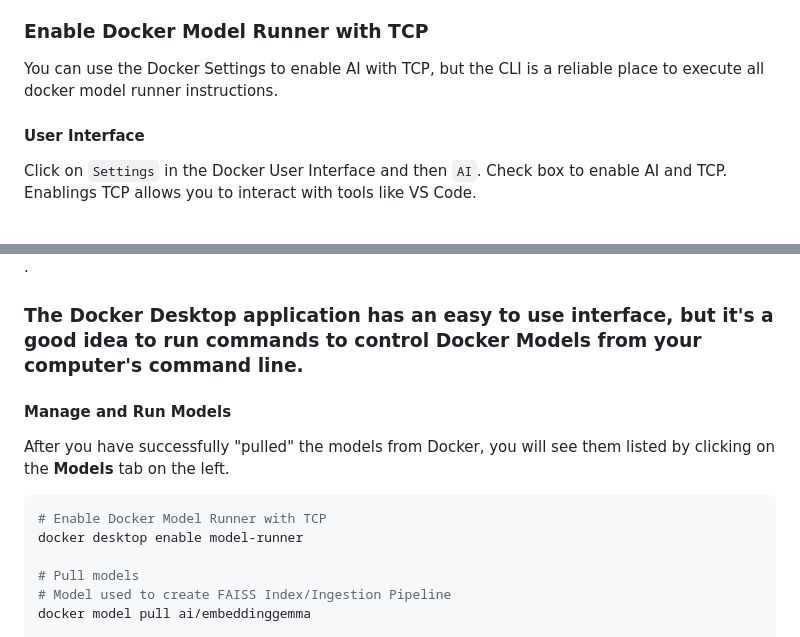
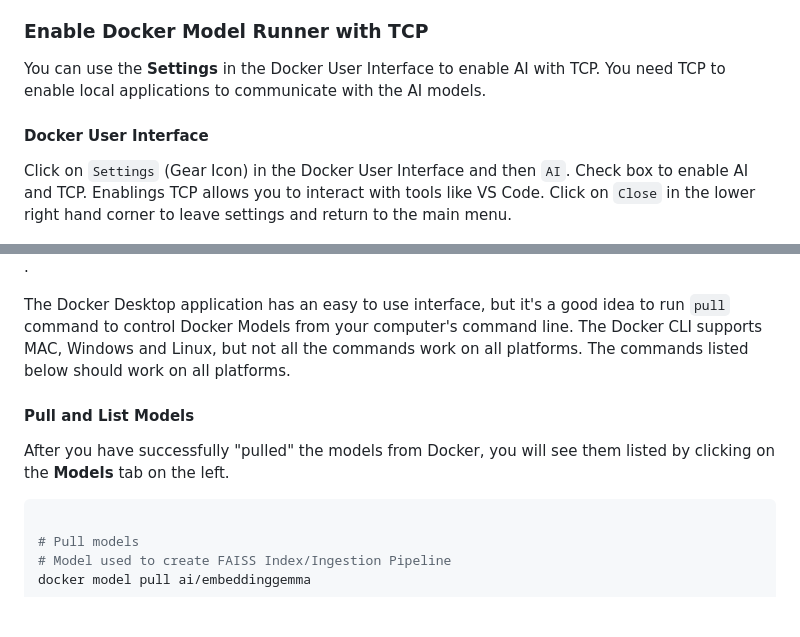
Before and after one commit to rebeccapeltz/rag_313, a Markdown page: README.md, 2 parts joined by grey strips. Drawn GitHub-style; blank space fills up the shorter version.

````diff
--- a/README.md
+++ b/README.md
@@ -38,22 +38,20 @@ Download and Install `Docker Desktop`:
   - [WINDOWS](https://docs.docker.com/desktop/setup/install/windows-install/)
 
 ### Enable Docker Model Runner with TCP
-You can use the Docker Settings to enable AI with TCP, but the CLI is a reliable place to execute all docker model runner instructions.
+You can use the  **Settings** in the Docker User Interface to enable AI with TCP.   You need TCP to enable local applications to communicate with the AI models.
 
-#### User Interface
-Click on `Settings` in the Docker User Interface and then `AI`.  Check box to enable AI and TCP. Enablings TCP allows you to interact with tools like VS Code.
+#### Docker User Interface
+Click on `Settings` (Gear Icon) in the Docker User Interface and then `AI`.  Check box to enable AI and TCP. Enablings TCP allows you to interact with tools like VS Code.  Click on `Close` in the lower right hand corner to leave settings and return to the main menu.
 
 ![Settings turn on AI and TCP](./images/docker-enable-ai.png).
 
-### The Docker Desktop application has an easy to use interface, but it's a good idea to run commands to control Docker Models from your computer's command line.
+The Docker Desktop application has an easy to use interface, but it's a good idea to run `pull` command to control Docker Models from your computer's command line. The Docker CLI supports MAC, Windows and Linux, but not all the commands work on all platforms.  The commands listed below should work on all platforms.
 
-#### Manage and Run Models
+#### Pull and List Models
 
 After you have successfully "pulled" the models from Docker, you will see them listed by clicking on the **Models** tab on the left.
 
 ```bash
-# Enable Docker Model Runner with TCP
-docker desktop enable model-runner
 
 # Pull models
 # Model used to create FAISS Index/Ingestion Pipeline
````
